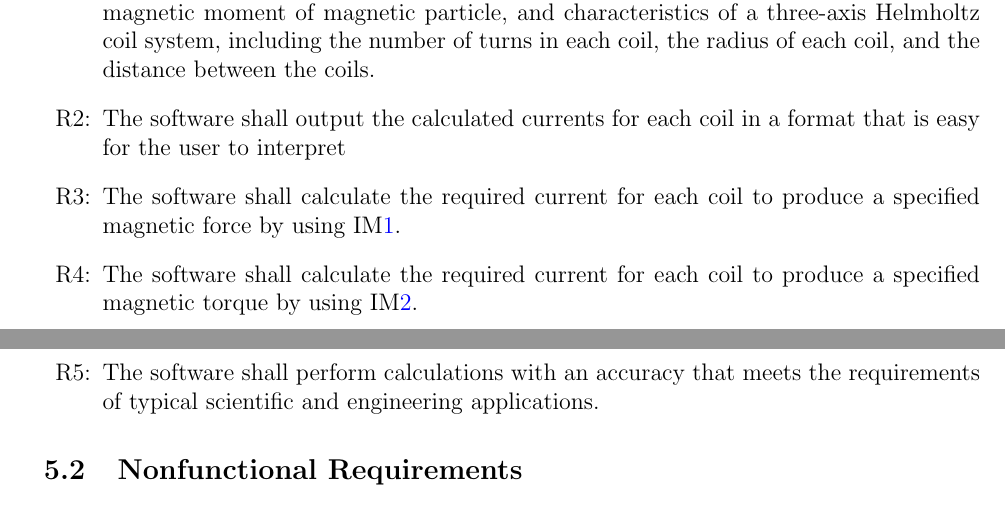
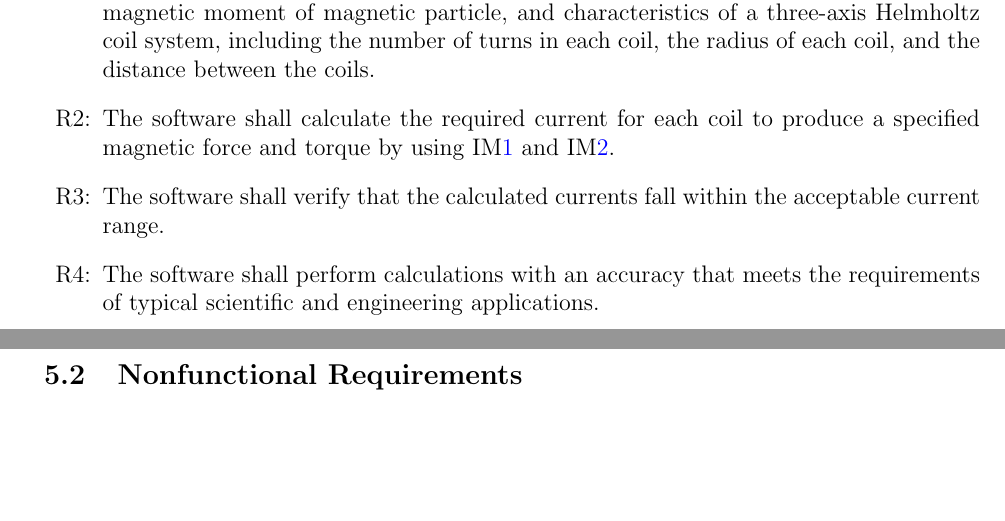
Before and after one commit to rnorouziani/3D-H3C, a LaTeX document (docs/SRS/SRS.tex): two parts of pages 23 and 24 of 29 before the commit and two parts of pages 23 and 24 of 28 after it, joined at a grey line, cut so that both start at the same text, the shorter picture padded with empty space. Compiled offline with pdfLaTeX.

Commit message:
update SRS

```diff
--- a/docs/SRS/SRS.tex
+++ b/docs/SRS/SRS.tex
@@ -882,11 +882,9 @@ qualities that the software is expected to exhibit.
 
 \item[R\refstepcounter{reqnum}\thereqnum \label{R_Inputs}:] {The software shall allow users to input the target magnetic torque, magnetic force, the magnetic moment of magnetic particle, and characteristics of a three-axis Helmholtz coil system, including the number of turns in each coil, the radius of each coil, and the distance between the coils.}
 
-\item[R\refstepcounter{reqnum}\thereqnum \label{R_OutputInputs}:] {The software shall output the calculated currents for each coil in a format that is easy for the user to interpret}
+\item[R\refstepcounter{reqnum}\thereqnum \label{R_Calculate1}:] {The software shall calculate the required current for each coil to produce a specified magnetic force and torque by using \iref{cnf} and \iref{cnt}.}
 
-\item[R\refstepcounter{reqnum}\thereqnum \label{R_Calculate1}:] {The software shall calculate the required current for each coil to produce a specified magnetic force by using \iref{cnf}.}
-
-\item[R\refstepcounter{reqnum}\thereqnum \label{R_Calculate2}:] {The software shall calculate the required current for each coil to produce a specified magnetic torque by using \iref{cnt}.}
+\item[R\refstepcounter{reqnum}\thereqnum \label{R_output}:] {The software shall verify that the calculated currents fall within the acceptable current range.}
 
 \item[R\refstepcounter{reqnum}\thereqnum \label{R_Output}:] {The software shall perform calculations with an accuracy that meets the requirements of typical scientific and engineering applications.}
 
```
Also changed, not shown: docs/SRS/SRS.pdf, docs/SRS/SRS.tex (4 more changed lines).
